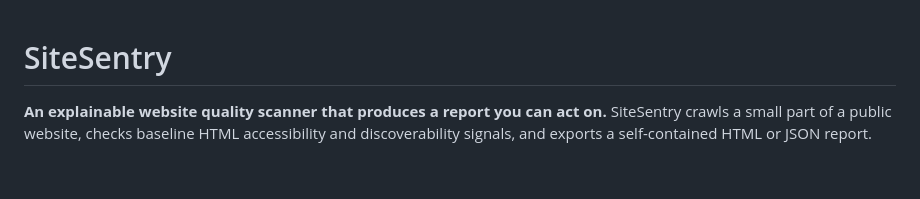
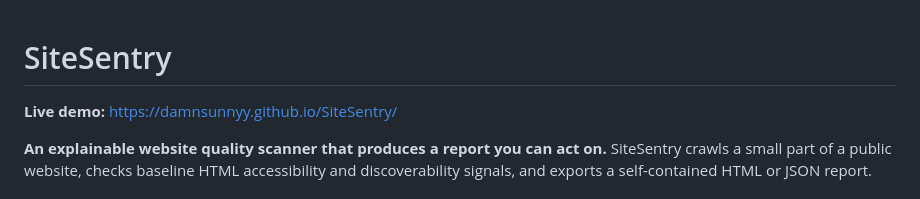
Before and after one commit to damnsunnyy/SiteSentry, a Markdown page: README.md, the part around the change. Drawn GitHub-style; blank space fills up the shorter version.

Commit message:
Add live demo link to README

```diff
--- a/README.md
+++ b/README.md
@@ -1,4 +1,6 @@
 # SiteSentry
+
+**Live demo:** [https://damnsunnyy.github.io/SiteSentry/](https://damnsunnyy.github.io/SiteSentry/)
 
 **An explainable website quality scanner that produces a report you can act on.** SiteSentry crawls a small part of a public website, checks baseline HTML accessibility and discoverability signals, and exports a self-contained HTML or JSON report.
 
```
